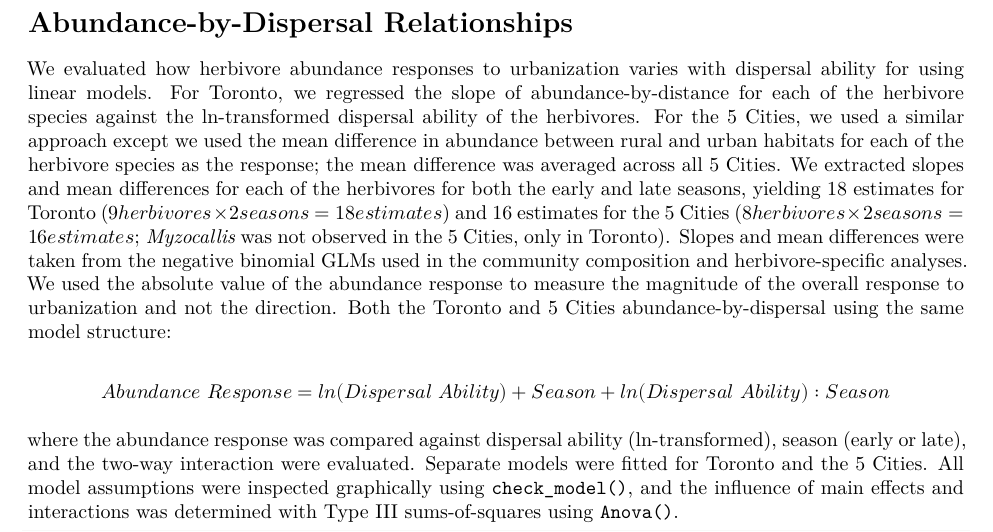
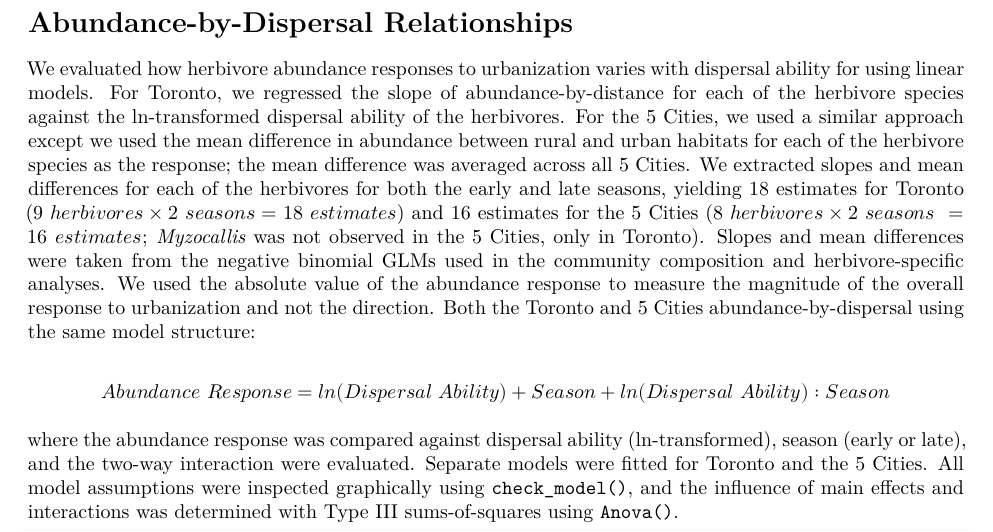
Before and after one commit to dmurraystoker/ON_herb, an R Markdown document (data_analysis/1-analyses/ON_herb-analyses.Rmd): part of page 19 of 67, cut so that both start at the same text. The pictures show the output file data_analysis/1-analyses/ON_herb-analyses.pdf that the author committed with the source.

Commit message:
Cleaned up description for the abundance-by-dispersal analyses

```diff
--- a/data_analysis/1-analyses/ON_herb-analyses.Rmd
+++ b/data_analysis/1-analyses/ON_herb-analyses.Rmd
@@ -642,7 +642,7 @@ kable(
 \newpage
 # Abundance-by-Dispersal Relationships
 
-We evaluated how herbivore abundance responses to urbanization varies with dispersal ability for using linear models. For Toronto, we regressed the slope of abundance-by-distance for each of the herbivore species against the ln-transformed dispersal ability of the herbivores. For the 5 Cities, we used a similar approach except we used the mean difference in abundance between rural and urban habitats for each of the herbivore species as the response; the mean difference was averaged across all 5 Cities. We extracted slopes and mean differences for each of the herbivores for both the early and late seasons, yielding 18 estimates for Toronto ($9 herbivores \times 2 seasons = 18 estimates$) and 16 estimates for the 5 Cities ($8 herbivores \times 2 seasons = 16 estimates$; *Myzocallis* was not observed in the 5 Cities, only in Toronto). Slopes and mean differences were taken from the negative binomial GLMs used in the community composition and herbivore-specific analyses. We used the absolute value of the abundance response to measure the magnitude of the overall response to urbanization and not the direction. Both the Toronto and 5 Cities abundance-by-dispersal using the same model structure:
+We evaluated how herbivore abundance responses to urbanization varies with dispersal ability for using linear models. For Toronto, we regressed the slope of abundance-by-distance for each of the herbivore species against the ln-transformed dispersal ability of the herbivores. For the 5 Cities, we used a similar approach except we used the mean difference in abundance between rural and urban habitats for each of the herbivore species as the response; the mean difference was averaged across all 5 Cities. We extracted slopes and mean differences for each of the herbivores for both the early and late seasons, yielding 18 estimates for Toronto ($9\ herbivores \times 2\ seasons = 18\ estimates$) and 16 estimates for the 5 Cities ($8\ herbivores \times 2\ seasons\ = 16\ estimates$; *Myzocallis* was not observed in the 5 Cities, only in Toronto). Slopes and mean differences were taken from the negative binomial GLMs used in the community composition and herbivore-specific analyses. We used the absolute value of the abundance response to measure the magnitude of the overall response to urbanization and not the direction. Both the Toronto and 5 Cities abundance-by-dispersal using the same model structure:
 
 $$ Abundance\ Response =  ln(Dispersal\ Ability) + Season + ln(Dispersal\ Ability):Season$$
 
```
Also changed, not shown: data_analysis/1-analyses/ON_herb-analyses-workspace.RData, data_analysis/1-analyses/ON_herb-analyses.pdf.
